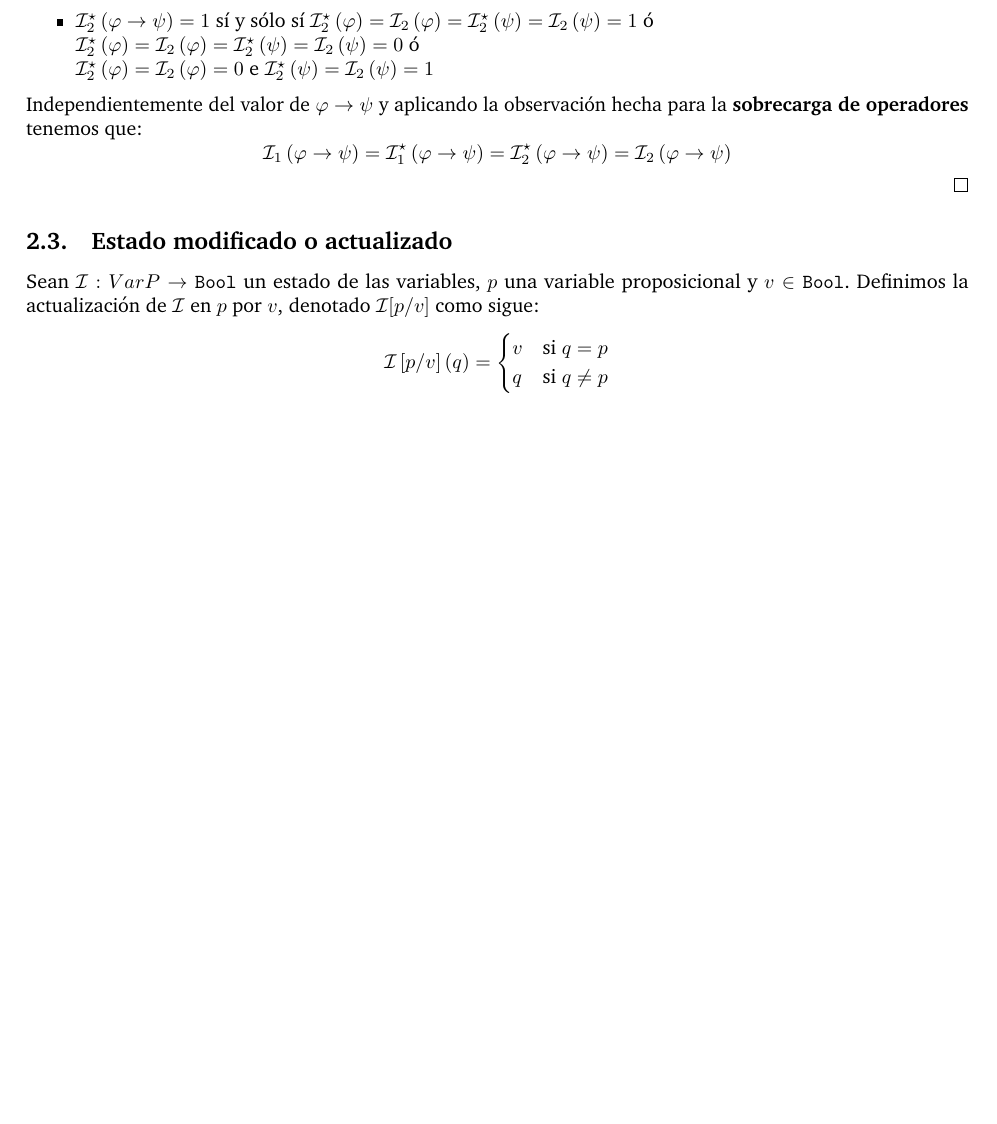
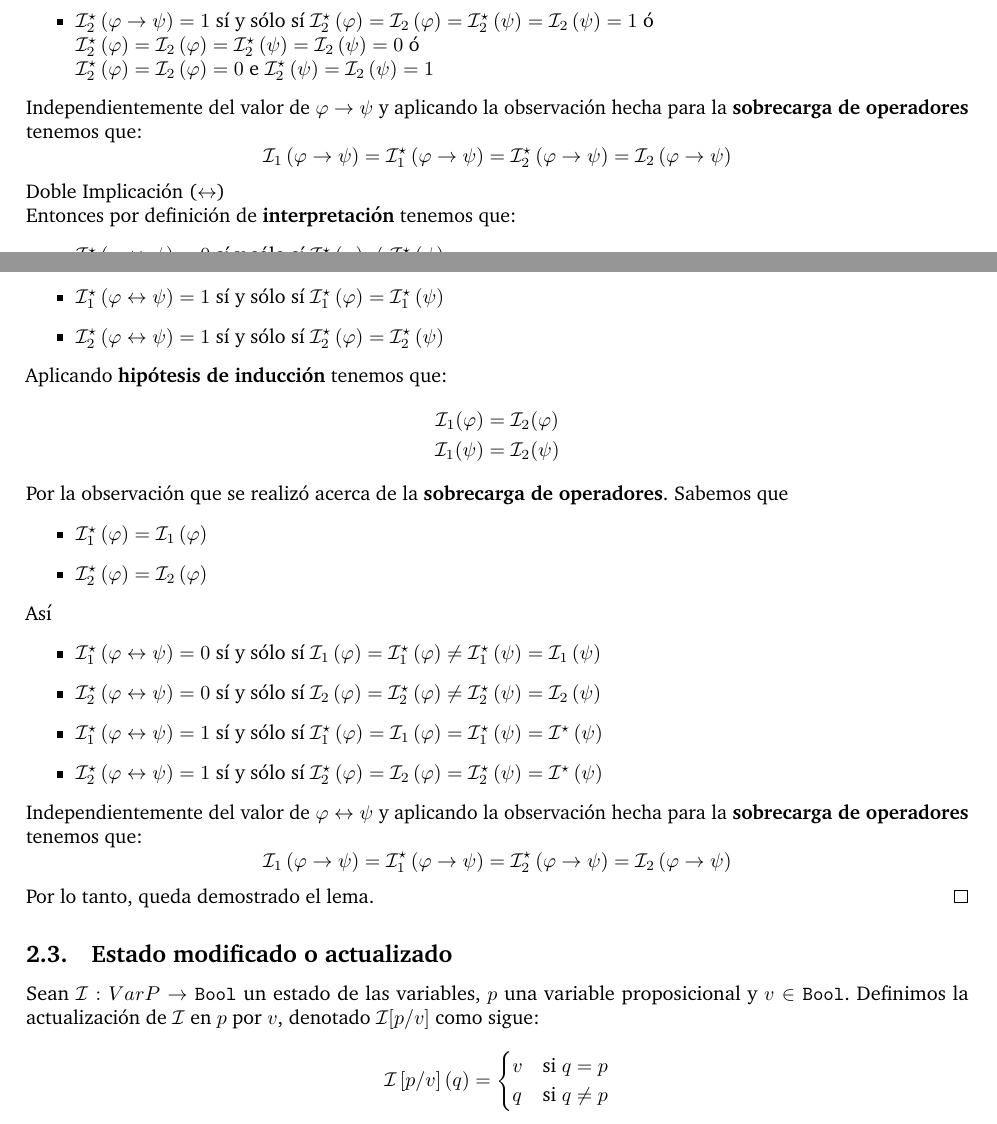
Before and after one commit to faustodavidhernandezjasso/logica-computacional, a LaTeX document (Semantica_de_la_Logica_de_Proposiciones/plantilla/main.tex): part of page 5 of 10 before the commit and two parts of pages 5 and 6 of 10 after it, the two joined at a grey line, cut so that both start at the same text, the shorter picture padded with empty space. Compiled offline with pdfLaTeX.

Commit message:
Demostración concluida del lema de la coincidencia.

```diff
--- a/Semantica_de_la_Logica_de_Proposiciones/plantilla/main.tex
+++ b/Semantica_de_la_Logica_de_Proposiciones/plantilla/main.tex
@@ -365,6 +365,45 @@ Entonces $\mathcal{I}_1(\varphi)=\mathcal{I}_2(\varphi)$.
     \[
         \mathcal{I}_{1}\left(\varphi \to \psi\right) = \mathcal{I}^{\star}_{1}\left(\varphi \to \psi\right) = \mathcal{I}^{\star}_{2}\left(\varphi \to \psi\right) = \mathcal{I}_{2}\left(\varphi \to \psi\right)
     \]
+    Doble Implicación (\(\leftrightarrow\))
+    \newline
+    Entonces por definición de \textbf{interpretación} tenemos que:
+    \begin{itemize}
+        \item \(\mathcal{I}^{\star}_{1}\left(\varphi \leftrightarrow \psi\right) = 0\) sí y sólo sí \(\mathcal{I}^{\star}_{1}\left( \varphi\right) \neq \mathcal{I}^{\star}_{1}\left( \psi\right)\)
+        \item \(\mathcal{I}^{\star}_{2}\left(\varphi \leftrightarrow \psi\right) = 0\) sí y sólo sí \(\mathcal{I}^{\star}_{2}\left( \varphi\right) \neq \mathcal{I}^{\star}_{2}\left( \psi\right)\)
+        \item \(\mathcal{I}^{\star}_{1}\left(\varphi \leftrightarrow \psi\right) = 1\) sí y sólo sí \(\mathcal{I}^{\star}_{1}\left( \varphi\right) = \mathcal{I}^{\star}_{1}\left( \psi\right)\)
+        \item \(\mathcal{I}^{\star}_{2}\left(\varphi \leftrightarrow \psi\right) = 1\) sí y sólo sí \(\mathcal{I}^{\star}_{2}\left( \varphi\right) = \mathcal{I}^{\star}_{2}\left( \psi\right)\)
+    \end{itemize}
+    Aplicando \textbf{hipótesis de inducción} tenemos que:
+    \begin{align*}
+        \mathcal{I}_1(\varphi) &= \mathcal{I}_2(\varphi) \\
+        \mathcal{I}_1(\psi) &= \mathcal{I}_2(\psi)
+    \end{align*}
+    Por la observación que se realizó acerca de la \textbf{sobrecarga de operadores}. Sabemos que
+    \begin{itemize}
+        \item \(\mathcal{I}^{\star}_{1}\left(\varphi\right) = \mathcal{I}_{1}\left(\varphi\right)\)
+        \item \(\mathcal{I}^{\star}_{2}\left(\varphi\right) = \mathcal{I}_{2}\left(\varphi\right)\)
+    \end{itemize}
+    Así
+    \begin{itemize}
+        \item \(\mathcal{I}^{\star}_{1}\left(\varphi \leftrightarrow \psi\right) = 0\) sí y sólo sí
+        \(\mathcal{I}_{1}\left( \varphi\right) = \mathcal{I}^{\star}_{1}\left( \varphi\right) \neq
+        \mathcal{I}^{\star}_{1}\left( \psi\right) = \mathcal{I}_{1}\left( \psi\right)\)
+        \item \(\mathcal{I}^{\star}_{2}\left(\varphi \leftrightarrow \psi\right) = 0\) sí y sólo sí
+        \(\mathcal{I}_{2}\left( \varphi\right) = \mathcal{I}^{\star}_{2}\left( \varphi\right) \neq
+        \mathcal{I}^{\star}_{2}\left( \psi\right) = \mathcal{I}_{2}\left( \psi\right)\)
+        \item \(\mathcal{I}^{\star}_{1}\left(\varphi \leftrightarrow \psi\right) = 1\) sí y sólo sí
+        \(\mathcal{I}^{\star}_{1}\left( \varphi\right) = \mathcal{I}_{1}\left( \varphi\right)
+        = \mathcal{I}^{\star}_{1}\left( \psi\right) = \mathcal{I}^{\star}\left( \psi\right)\)
+        \item \(\mathcal{I}^{\star}_{2}\left(\varphi \leftrightarrow \psi\right) = 1\) sí y sólo sí
+        \(\mathcal{I}^{\star}_{2}\left( \varphi\right) = \mathcal{I}_{2}\left( \varphi\right)
+        = \mathcal{I}^{\star}_{2}\left( \psi\right) = \mathcal{I}^{\star}\left( \psi\right)\)
+    \end{itemize}
+    Independientemente del valor de \(\varphi \leftrightarrow \psi\) y aplicando la observación hecha para la \textbf{sobrecarga de operadores} tenemos que:
+    \[
+        \mathcal{I}_{1}\left(\varphi \to \psi\right) = \mathcal{I}^{\star}_{1}\left(\varphi \to \psi\right) = \mathcal{I}^{\star}_{2}\left(\varphi \to \psi\right) = \mathcal{I}_{2}\left(\varphi \to \psi\right)
+    \]
+    Por lo tanto, queda demostrado el lema.
 \end{proof}
 \subsection{Estado modificado o actualizado}
 \noindent
```
Also changed, not shown: 5 other files.
